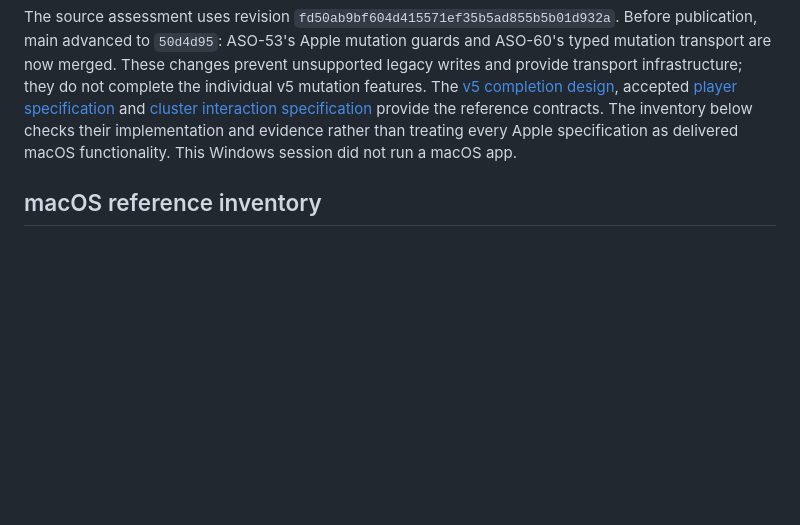
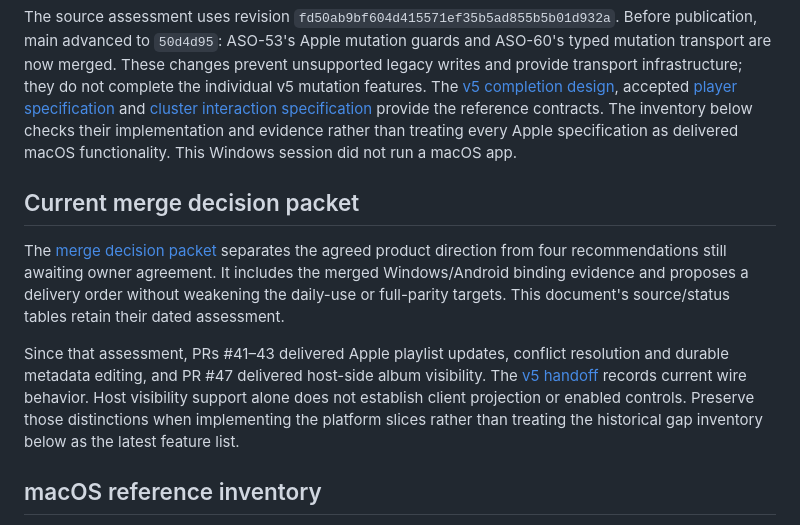
Before and after one commit to asonas/syncstr, a Markdown page: docs/windows-android-playback-support.md, the part around the change. GitHub-like rendering; blank space fills up the shorter version.

Commit message:
Clarify native client merge decisions

```diff
--- a/docs/windows-android-playback-support.md
+++ b/docs/windows-android-playback-support.md
@@ -5,6 +5,12 @@ Status: under owner review for [ASO-45](https://linear.app/asonas/issue/ASO-45).
 Deliver v5 identity and save compatibility first, then require the daily-use contract below before describing Windows or Android as a supported daily player. The owner agreed to require continuous playback, automatic acquisition, offline restart, OS media controls and background/lock-screen playback. These are separate acceptance gates: a successful build or a saved-track playback check cannot establish background playback, queue continuity, or physical audio behavior.
 
 The source assessment uses revision `fd50ab9bf604d415571ef35b5ad855b5b01d932a`. Before publication, main advanced to `50d4d95`: ASO-53's Apple mutation guards and ASO-60's typed mutation transport are now merged. These changes prevent unsupported legacy writes and provide transport infrastructure; they do not complete the individual v5 mutation features. The [v5 completion design](v5-completion-design.md), accepted [player specification](player-interaction-spec.md) and [cluster interaction specification](cluster-ui-review.md) provide the reference contracts. The inventory below checks their implementation and evidence rather than treating every Apple specification as delivered macOS functionality. This Windows session did not run a macOS app.
+
+## Current merge decision packet
+
+The [merge decision packet](native-client-merge-decisions.md) separates the agreed product direction from four recommendations still awaiting owner agreement. It includes the merged Windows/Android binding evidence and proposes a delivery order without weakening the daily-use or full-parity targets. This document's source/status tables retain their dated assessment.
+
+Since that assessment, PRs #41–43 delivered Apple playlist updates, conflict resolution and durable metadata editing, and PR #47 delivered host-side album visibility. The [v5 handoff](shared-audio-v5-handoff.md) records current wire behavior. Host visibility support alone does not establish client projection or enabled controls. Preserve those distinctions when implementing the platform slices rather than treating the historical gap inventory below as the latest feature list.
 
 ## macOS reference inventory
 
```
Also changed, not shown: docs/native-client-merge-decisions.md (added, +60 -0 lines), docs/shared-rust-client-design.md (+8 -4 lines).
